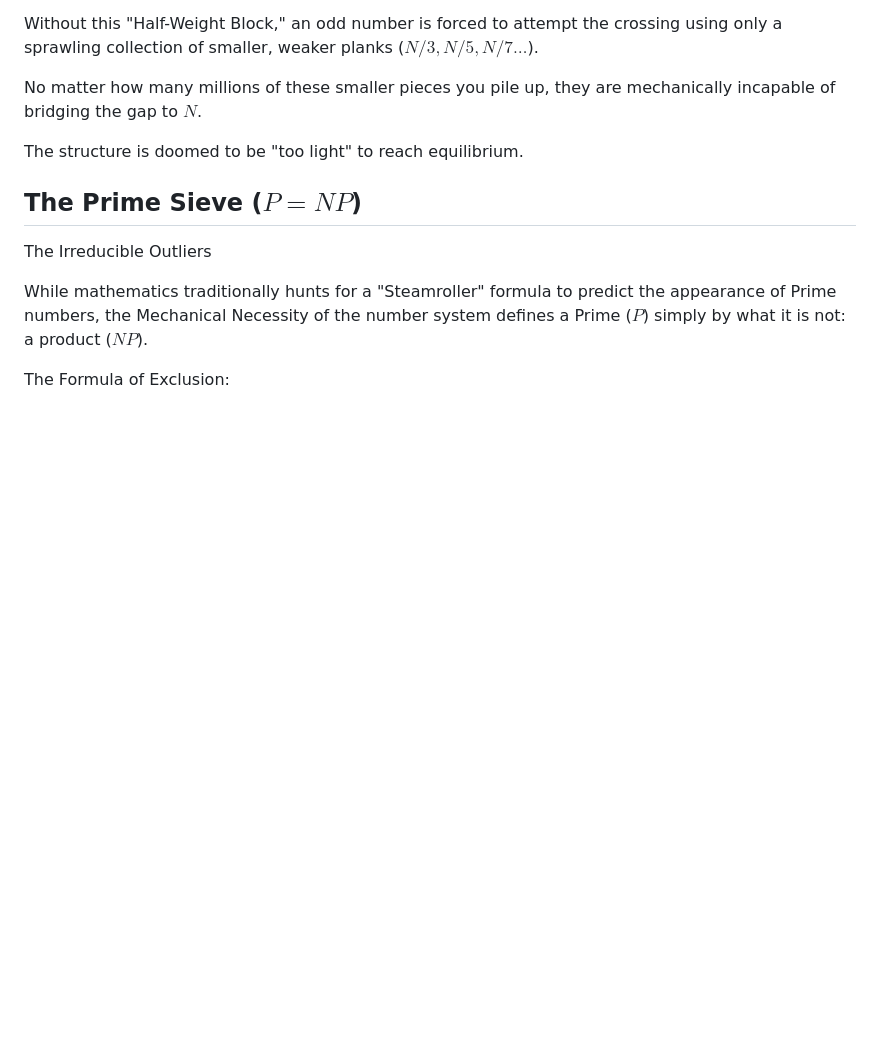
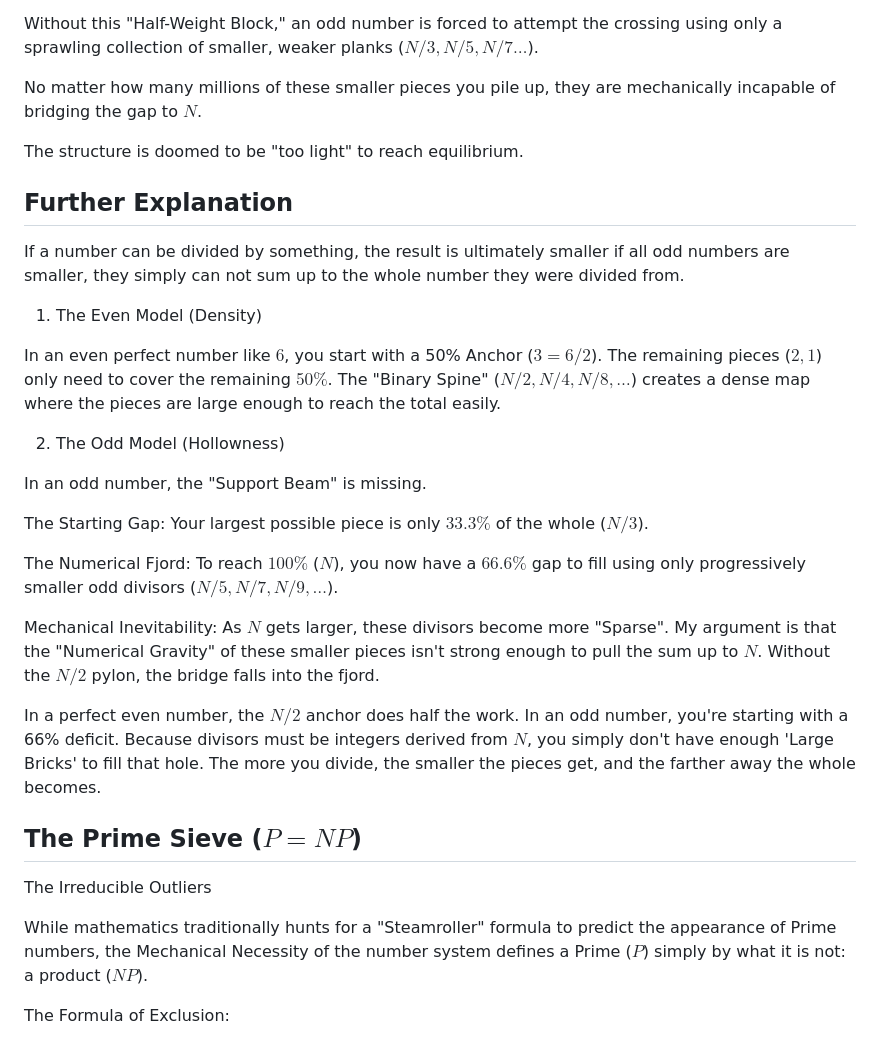
Before and after one commit to Thor110/InscribedSquareProblem, a Markdown page: README.md, the part around the change. Rendered like a GitHub page; blank space fills up the shorter version.

Commit message:
further explanation

```diff
--- a/README.md
+++ b/README.md
@@ -84,6 +84,26 @@ No matter how many millions of these smaller pieces you pile up, they are mechan
 
 The structure is doomed to be "too light" to reach equilibrium.
 
+## Further Explanation
+
+If a number can be divided by something, the result is ultimately smaller if all odd numbers are smaller, they simply can not sum up to the whole number they were divided from.
+
+1. The Even Model (Density)
+
+In an even perfect number like $6$, you start with a 50% Anchor ($3 = 6/2$). The remaining pieces ($2, 1$) only need to cover the remaining $50\%$. The "Binary Spine" ($N/2, N/4, N/8, \dots$) creates a dense map where the pieces are large enough to reach the total easily.
+
+2. The Odd Model (Hollowness)
+
+In an odd number, the "Support Beam" is missing.
+
+The Starting Gap: Your largest possible piece is only $33.3\%$ of the whole ($N/3$).
+
+The Numerical Fjord: To reach $100\%$ ($N$), you now have a $66.6\%$ gap to fill using only progressively smaller odd divisors ($N/5, N/7, N/9, \dots$).
+
+Mechanical Inevitability: As $N$ gets larger, these divisors become more "Sparse". My argument is that the "Numerical Gravity" of these smaller pieces isn't strong enough to pull the sum up to $N$. Without the $N/2$ pylon, the bridge falls into the fjord.
+
+In a perfect even number, the $N/2$ anchor does half the work. In an odd number, you're starting with a 66% deficit. Because divisors must be integers derived from $N$, you simply don't have enough 'Large Bricks' to fill that hole. The more you divide, the smaller the pieces get, and the farther away the whole becomes.
+
 ## The Prime Sieve ($P = NP$)
 
 The Irreducible Outliers
```
